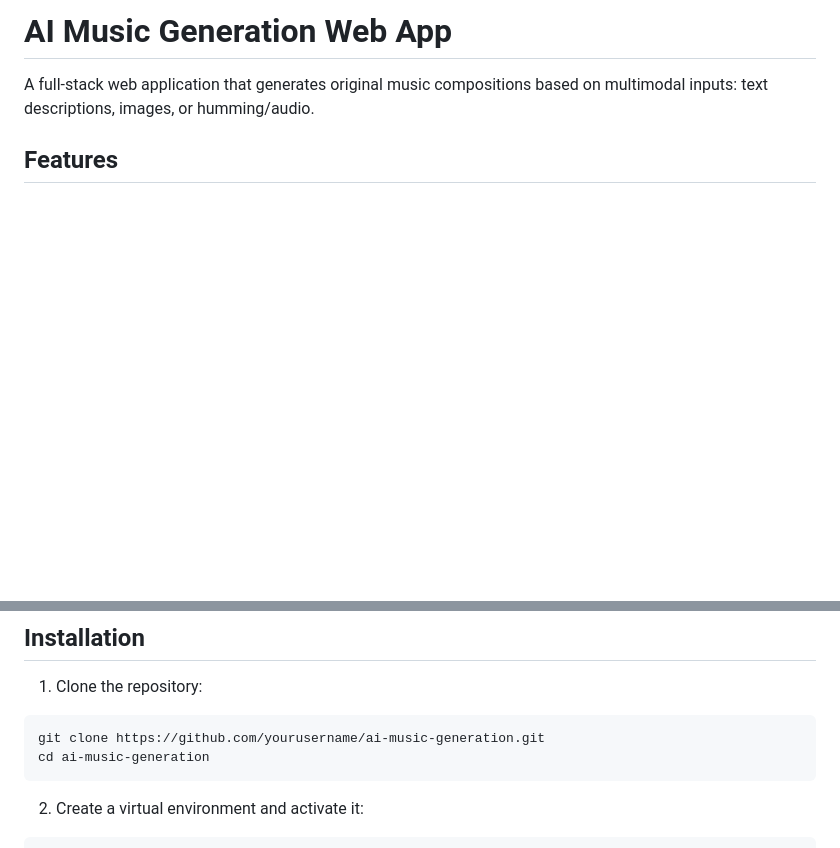
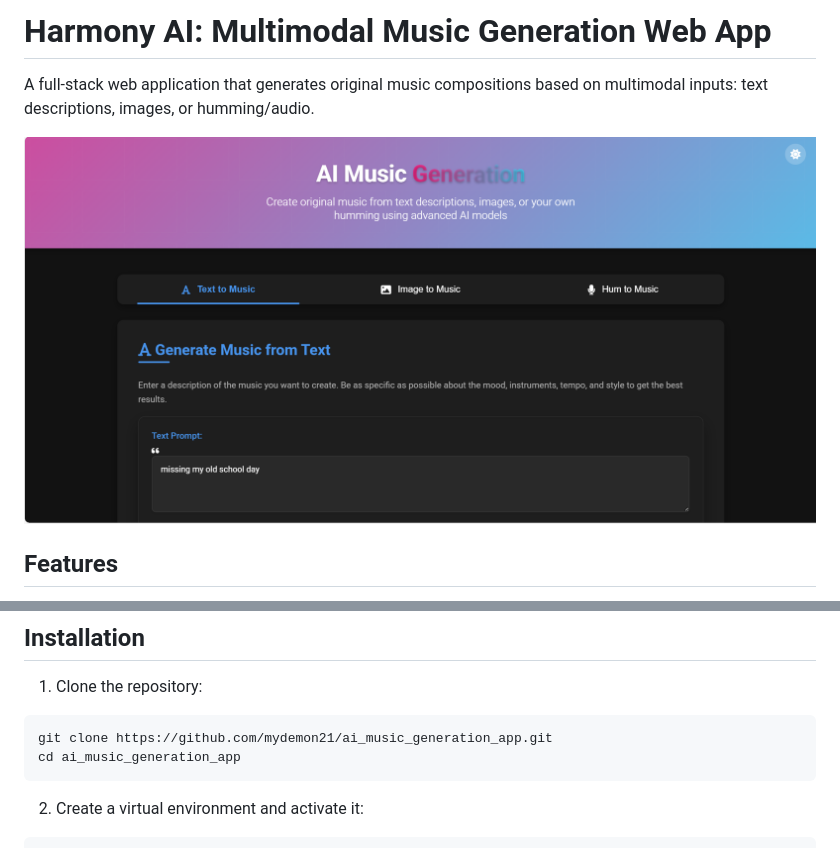
Before and after one commit to mydemon21/ai_music_generation_app, a Markdown page: README.md, 2 parts joined by grey strips. Drawn GitHub-style; pictures changed too: static/screenshots/home_page.png (added); blank space fills up the shorter version.

Commit message:
Update README with screenshots and rename project to Harmony AI

````diff
--- a/README.md
+++ b/README.md
@@ -1,6 +1,8 @@
-# AI Music Generation Web App
+# Harmony AI: Multimodal Music Generation Web App
 
 A full-stack web application that generates original music compositions based on multimodal inputs: text descriptions, images, or humming/audio.
+
+![Home Page](static/screenshots/home_page.png)
 
 ## Features
 
@@ -29,8 +45,8 @@ A full-stack web application that generates original music compositions based on
 
 1. Clone the repository:
 ```bash
-git clone https://github.com/yourusername/ai-music-generation.git
-cd ai-music-generation
+git clone https://github.com/mydemon21/ai_music_generation_app.git
+cd ai_music_generation_app
 ```
 
 2. Create a virtual environment and activate it:
````
Also changed, not shown: other parts of README.md (+14 -0 lines), static/screenshots/audio_to_music.png (added), static/screenshots/image_to_music.png (added), static/screenshots/music_player.png (added), static/screenshots/text_to_music.png (added).
